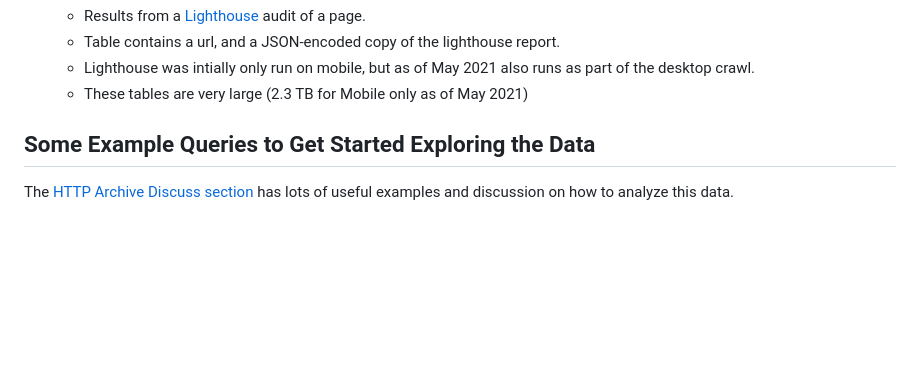
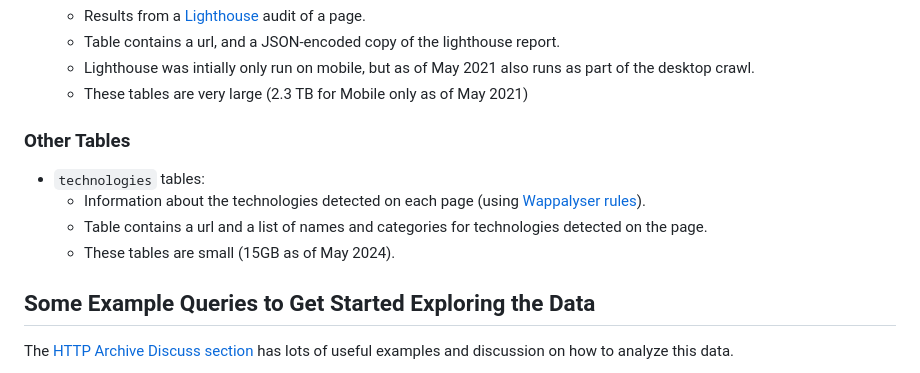
Before and after one commit to HTTPArchive/httparchive.org, a Markdown page: docs/gettingstarted_bigquery.md, the part around the change. Drawn GitHub-style; blank space fills up the shorter version.

Commit message:
description

```diff
--- a/docs/gettingstarted_bigquery.md
+++ b/docs/gettingstarted_bigquery.md
@@ -111,6 +111,12 @@ The HTTP Archive stores detailed information about each page load in [HAR (HTTP
     * Lighthouse was intially only run on mobile, but as of May 2021 also runs as part of the desktop crawl.
     * These tables are very large (2.3 TB for Mobile only as of May 2021)
 
+### Other Tables
+
+* `technologies` tables:
+    * Information about the technologies detected on each page (using [Wappalyser rules](https://github.com/HTTPArchive/wappalyzer)).
+    * Table contains a url and a list of names and categories for technologies detected on the page.
+    * These tables are small (15GB as of May 2024).
 
 ## Some Example Queries to Get Started Exploring the Data
 
```
